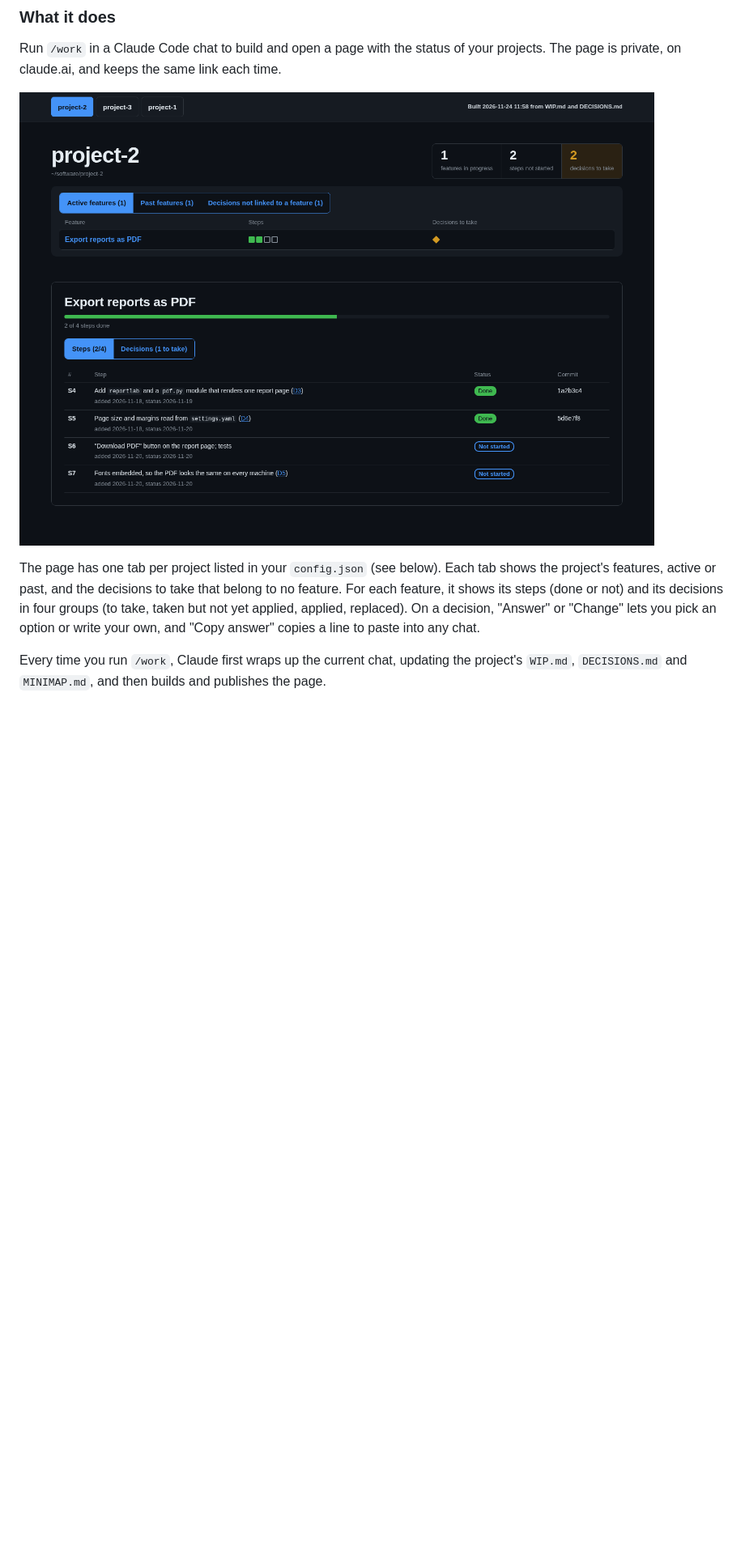
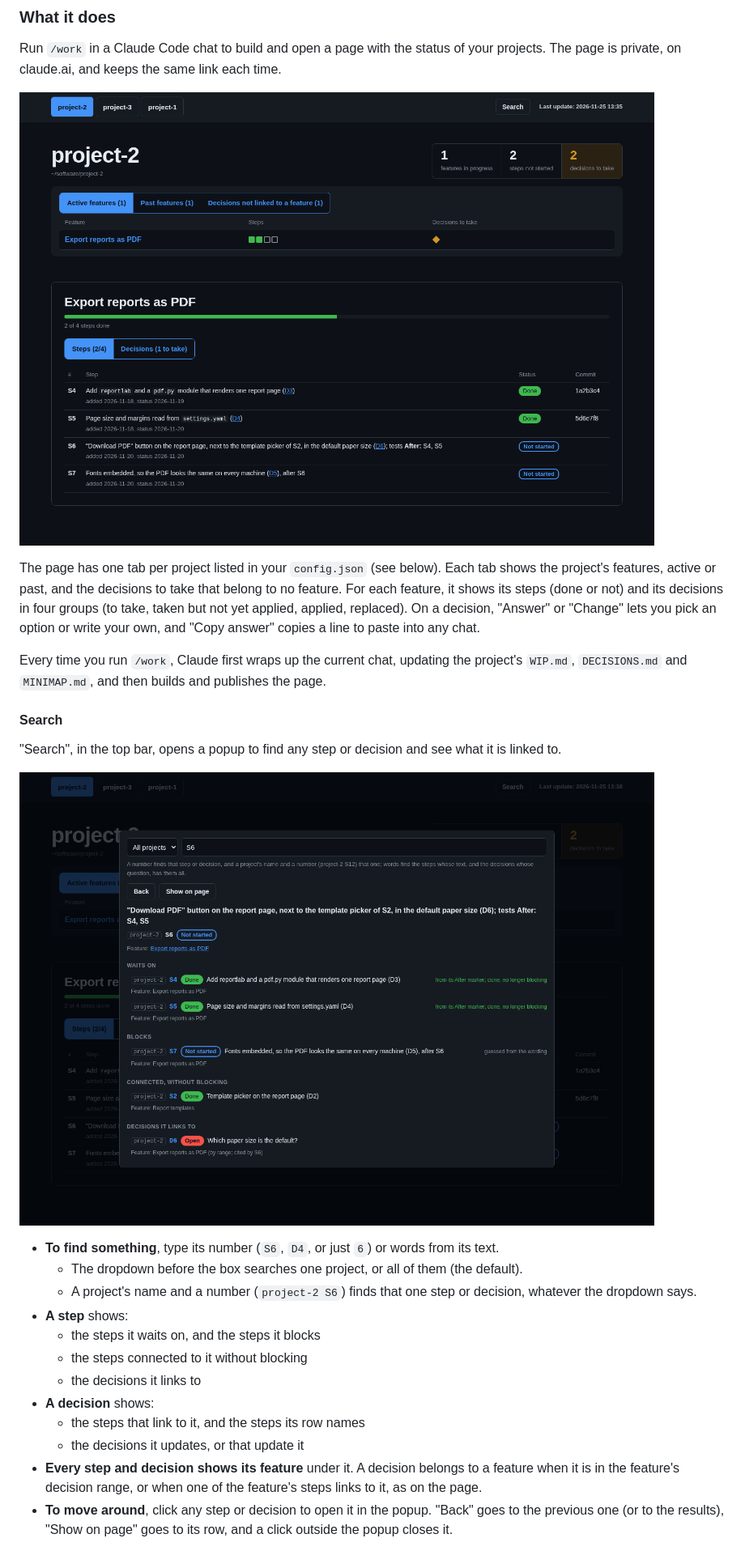
Before and after one commit to albavilanova/claude-setup, a Markdown page: README.md, the part around one of its changes. Shown at 81% size. Rendered like a GitHub page; pictures changed too: docs/work_status_overview.png, docs/work_status_search.png (added); blank space fills up the shorter version.

Commit message:
Add search to find steps, decisions and features, and links among them

```diff
--- a/README.md
+++ b/README.md
@@ -74,3 +74,22 @@ The page has one tab per project listed in your `config.json` (see below). Each
 
 Every time you run `/work`, Claude first wraps up the current chat, updating the project's `WIP.md`, `DECISIONS.md` and `MINIMAP.md`, and then builds and publishes the page.
 
+#### Search
+
+"Search", in the top bar, opens a popup to find any step or decision and see what it is linked to.
+
+![The search popup: a step with the steps it waits on and blocks, a connected step, and a decision it links to](docs/work_status_search.png)
+
+- **To find something**, type its number (`S6`, `D4`, or just `6`) or words from its text.
+  - The dropdown before the box searches one project, or all of them (the default).
+  - A project's name and a number (`project-2 S6`) finds that one step or decision, whatever the dropdown says.
+- **A step** shows:
+  - the steps it waits on, and the steps it blocks
+  - the steps connected to it without blocking
+  - the decisions it links to
+- **A decision** shows:
+  - the steps that link to it, and the steps its row names
+  - the decisions it updates, or that update it
+- **Every step and decision shows its feature** under it. A decision belongs to a feature when it is in the feature's decision range, or when one of the feature's steps links to it, as on the page.
+- **To move around**, click any step or decision to open it in the popup. "Back" goes to the previous one (or to the results), "Show on page" goes to its row, and a click outside the popup closes it.
+
```
Also changed, not shown: other parts of README.md (+3 -1 lines), skills/work/SKILL.md (+7 -0 lines), templates/CLAUDE.template.md (+2 -0 lines), 3 other files.
